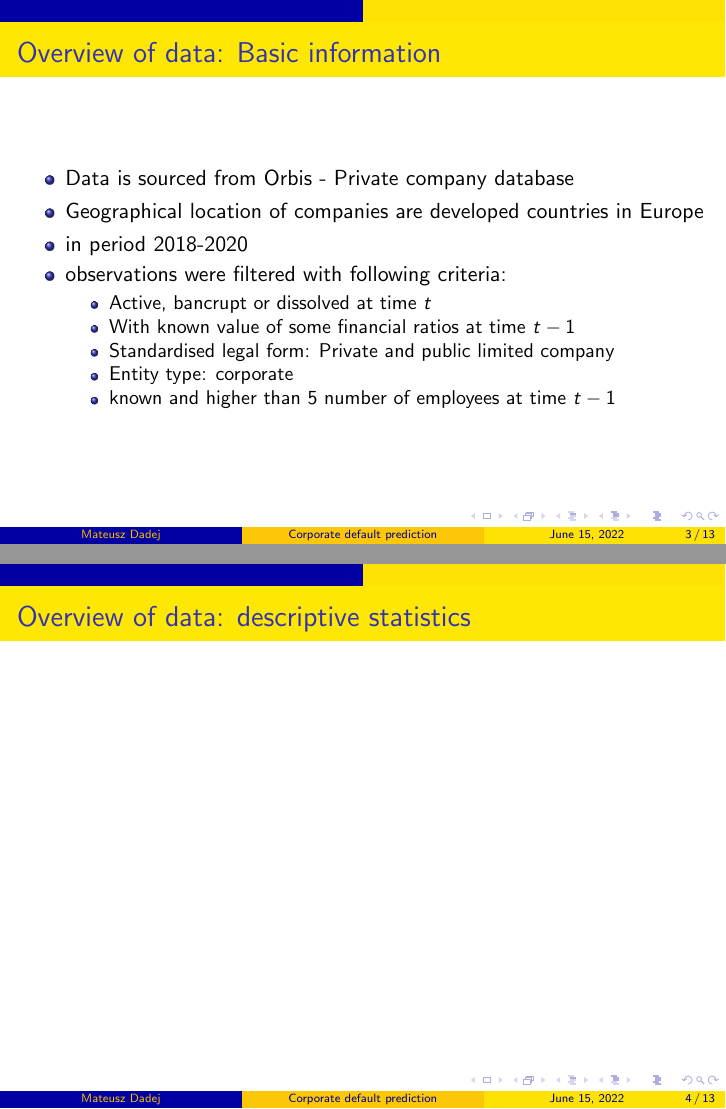
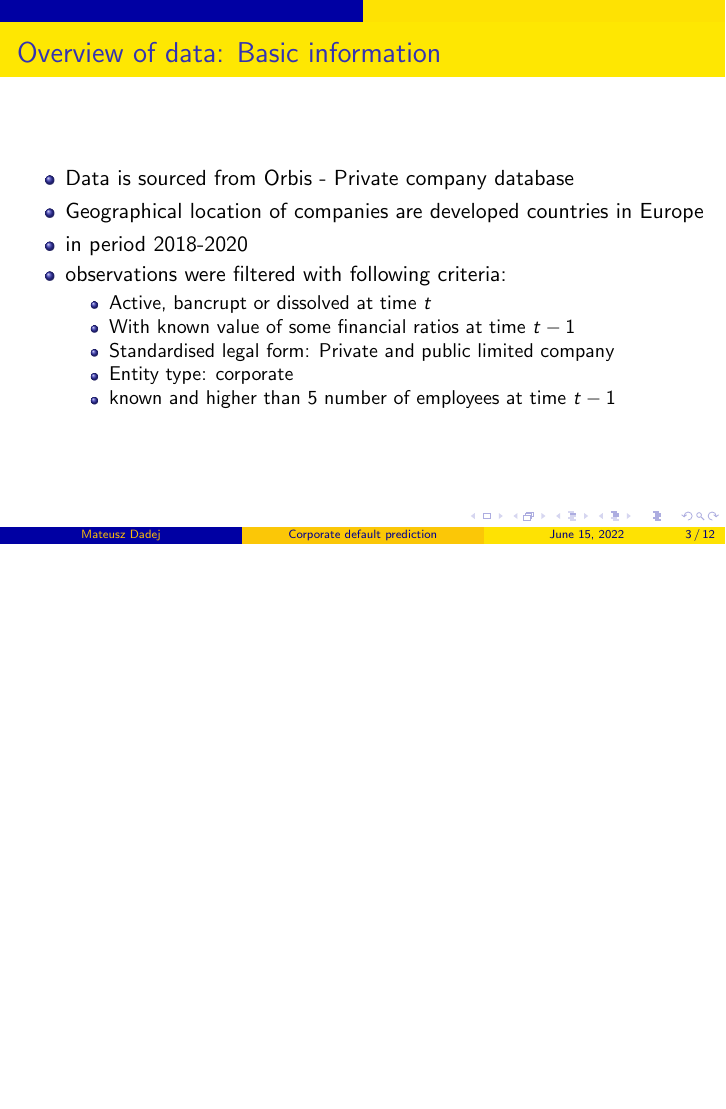
Before and after one commit to m-dadej/PD_estimation, LaTeX slides (latex/slides_PD.tex): pages 3 and 4 of 13 before the commit and page 3 of 12 after it, the two joined at a grey line, the shorter picture padded with empty space. Compiled offline with pdfLaTeX.

Commit message:
updated latex slide

```diff
--- a/latex/slides_PD.tex
+++ b/latex/slides_PD.tex
@@ -38,13 +38,7 @@
 
 \end{frame}
 
-\begin{frame}{Overview of data: descriptive statistics}
 
-% geographical distribution
-% number of NAs
-% number of bancruptcies
-
-\end{frame}
 
 \begin{frame}{Data preprocessing}
 
```
Also changed, not shown: latex/slides_PD.pdf, 4 other files.
